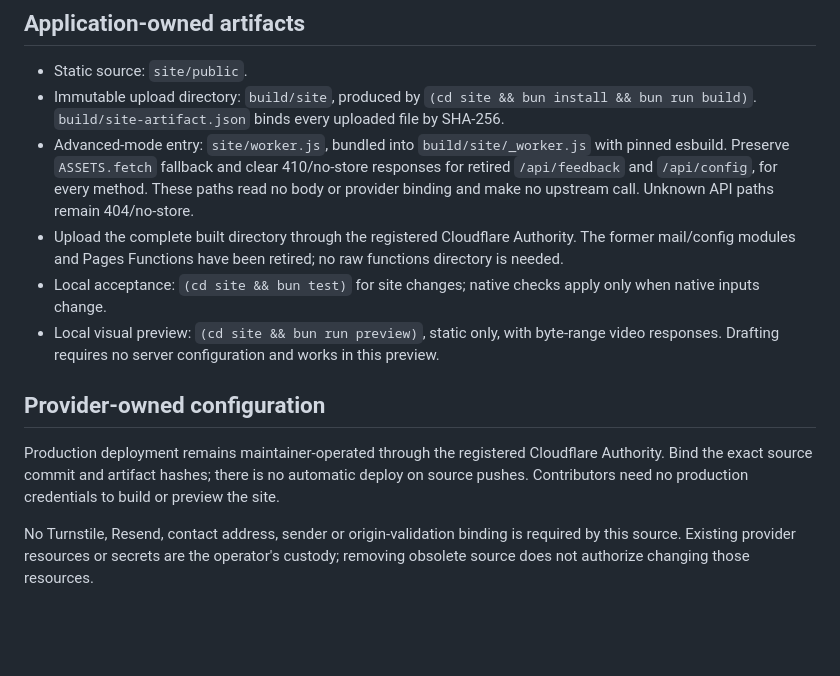
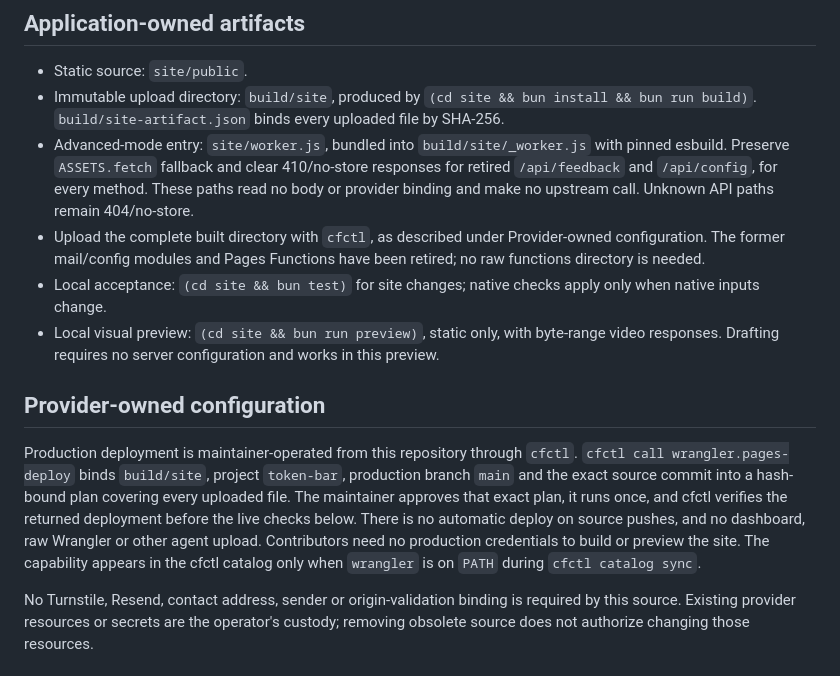
Before and after one commit to rogu3bear/token-bar, a Markdown page: docs/DEPLOYMENT.md, the part around the change. Drawn GitHub-style; blank space fills up the shorter version.

Commit message:
docs(deploy): deploy the site from this repository through cfctl
The operator directed that Token Bar production deploys run from this project,
not through a separate agent desk. The deployment contract now names the actual
route that shipped the 0.1.4 site: `cfctl call wrangler.pages-deploy` binding
build/site, project, production branch and exact commit into one hash-bound
plan, the maintainer's approval of that plan, one run, and cfctl verification
before the live checks. It also notes that the capability only exists in the
catalog when wrangler is on PATH during catalog sync.

```diff
--- a/docs/DEPLOYMENT.md
+++ b/docs/DEPLOYMENT.md
@@ -14,16 +14,21 @@ ordinary pages remain static.
 - Static source: `site/public`.
 - Immutable upload directory: `build/site`, produced by `(cd site && bun install && bun run build)`. `build/site-artifact.json` binds every uploaded file by SHA-256.
 - Advanced-mode entry: `site/worker.js`, bundled into `build/site/_worker.js` with pinned esbuild. Preserve `ASSETS.fetch` fallback and clear 410/no-store responses for retired `/api/feedback` and `/api/config`, for every method. These paths read no body or provider binding and make no upstream call. Unknown API paths remain 404/no-store.
-- Upload the complete built directory through the registered Cloudflare Authority. The former mail/config modules and Pages Functions have been retired; no raw functions directory is needed.
+- Upload the complete built directory with `cfctl`, as described under Provider-owned configuration. The former mail/config modules and Pages Functions have been retired; no raw functions directory is needed.
 - Local acceptance: `(cd site && bun test)` for site changes; native checks apply only when native inputs change.
 - Local visual preview: `(cd site && bun run preview)`, static only, with byte-range video responses. Drafting requires no server configuration and works in this preview.
 
 ## Provider-owned configuration
 
-Production deployment remains maintainer-operated through the registered
-Cloudflare Authority. Bind the exact source commit and artifact hashes; there is
-no automatic deploy on source pushes. Contributors need no production credentials
-to build or preview the site.
+Production deployment is maintainer-operated from this repository through
+`cfctl`. `cfctl call wrangler.pages-deploy` binds `build/site`, project
+`token-bar`, production branch `main` and the exact source commit into a
+hash-bound plan covering every uploaded file. The maintainer approves that exact
+plan, it runs once, and cfctl verifies the returned deployment before the live
+checks below. There is no automatic deploy on source pushes, and no dashboard,
+raw Wrangler or other agent upload. Contributors need no production credentials
+to build or preview the site. The capability appears in the cfctl catalog only
+when `wrangler` is on `PATH` during `cfctl catalog sync`.
 
 No Turnstile, Resend, contact address, sender or origin-validation binding is
 required by this source. Existing provider resources or secrets are the operator's
```
Also changed, not shown: docs/RELEASING.md (+1 -1 lines).
